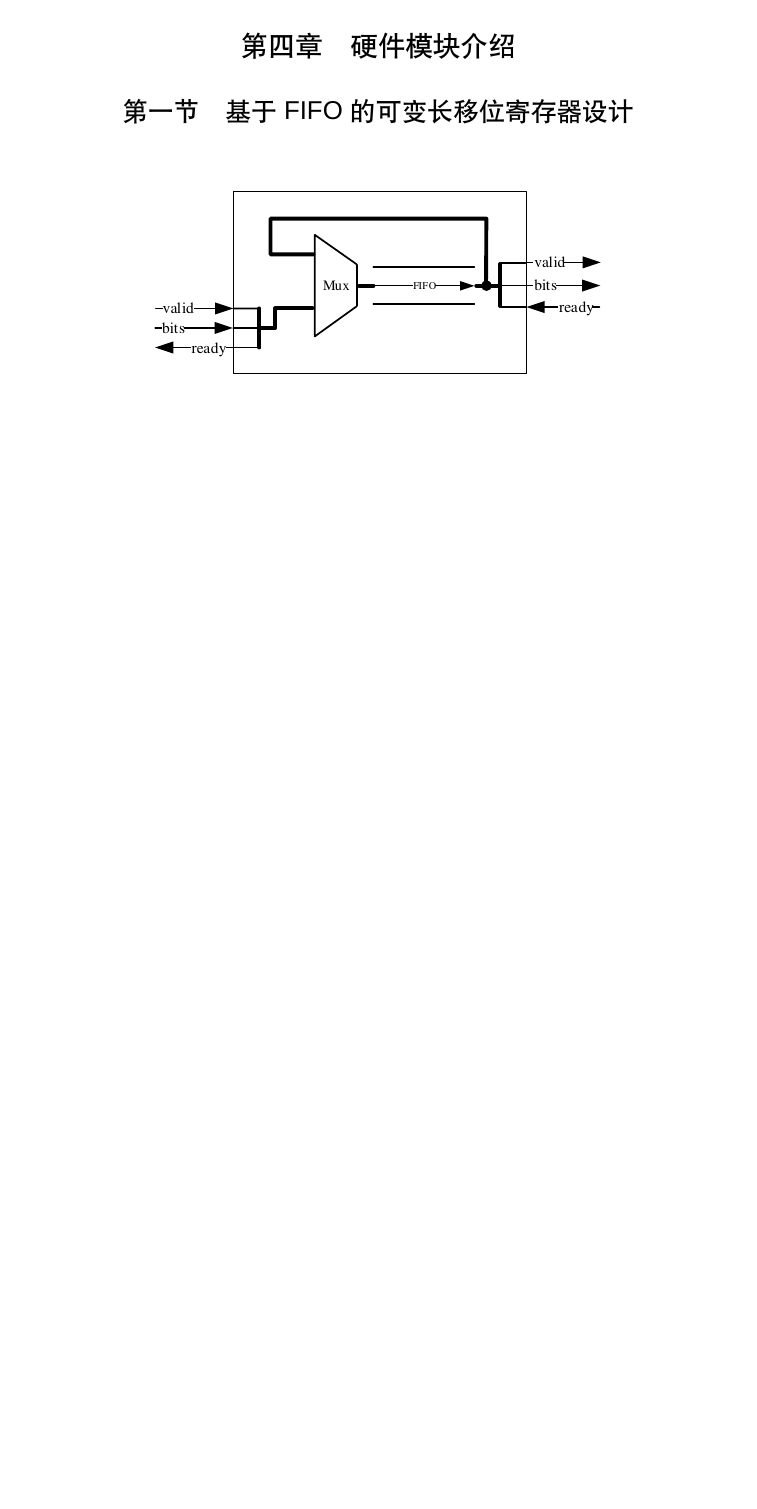
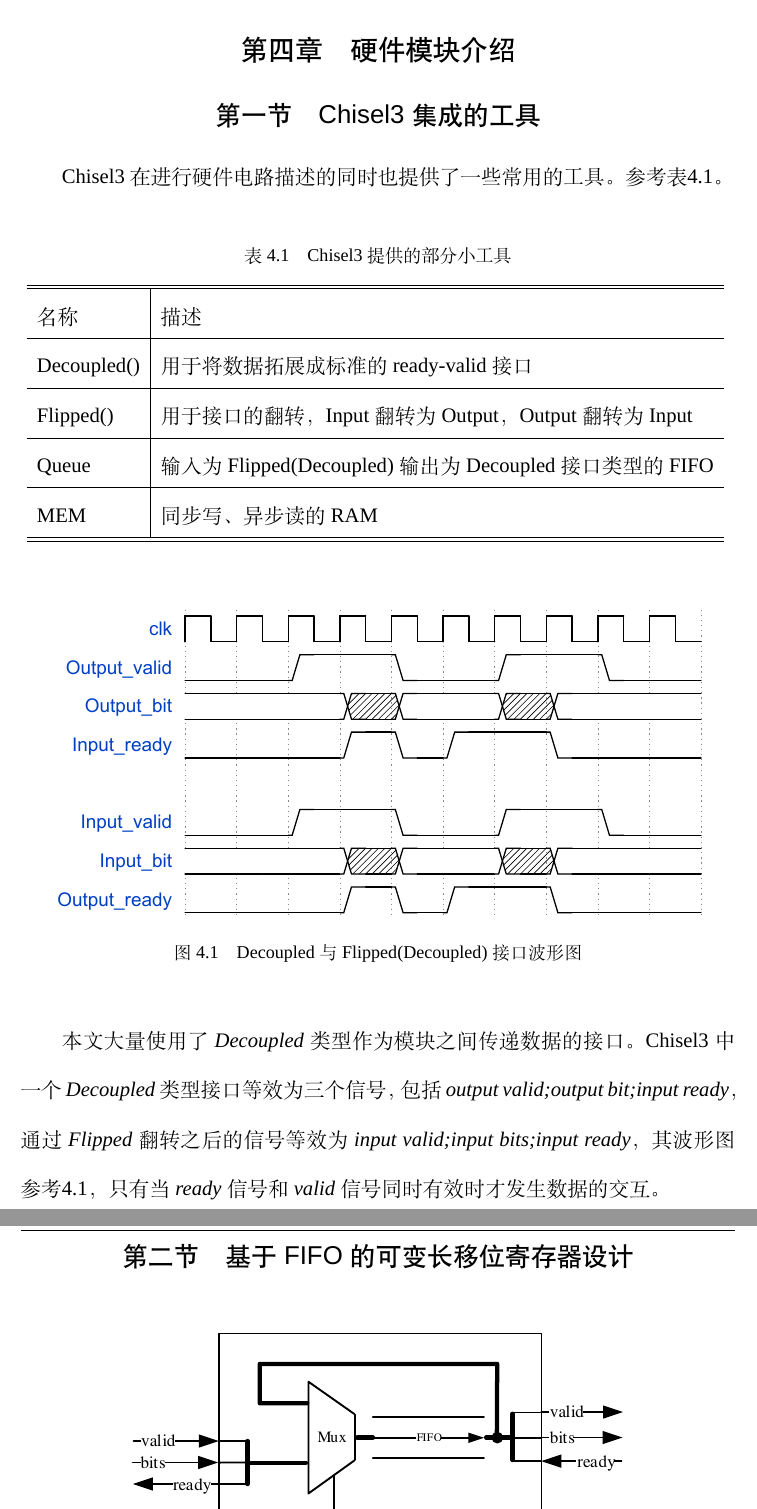
Before and after one commit to rgb000000/eyeriss-chisel3, a LaTeX thesis (paper/graduate_paper/swjtuthesis-1.1/main.tex, which reads paper/graduate_paper/swjtuthesis-1.1/chapters/4th-module.tex): part of page 32 of 48 before the commit and two parts of pages 32 and 33 of 50 after it, the two joined at a grey line, cut so that both start at the same text, the shorter picture padded with empty space. Compiled offline with XeLaTeX; a missing font is replaced by an installed copy or a similar font.

Commit message:
paper begian

```diff
--- a/paper/graduate_paper/swjtuthesis-1.1/chapters/4th-module.tex
+++ b/paper/graduate_paper/swjtuthesis-1.1/chapters/4th-module.tex
@@ -1,4 +1,35 @@
 \chapter{硬件模块介绍}
+\section{Chisel3集成的工具}
+Chisel3在进行硬件电路描述的同时也提供了一些常用的工具。参考表\ref{chisel-tool}。
+\begin{table}[h] %开始一个表格environment，表格的位置是h,here。
+    \centering
+    \caption{Chisel3提供的部分小工具} %显示表格的标题
+    \begin{tabular}{l|l} %设置了每一列的宽度，强制转换。
+    \hline
+    \hline
+    名称 & 描述 \\ %用&来分隔单元格的内容 \\表示进入下一行
+    \hline %画一个横线，下面的就都是一样了，这里一共有4行内容
+    Decoupled() & 用于将数据拓展成标准的ready-valid接口 \\
+    \hline %画一个横线，下面的就都是一样了，这里一共有4行内容
+    Flipped() & 用于接口的翻转，Input翻转为Output，Output翻转为Input \\
+    \hline
+    Queue & 输入为Flipped(Decoupled)输出为Decoupled接口类型的FIFO \\
+    \hline
+    MEM & 同步写、异步读的RAM \\
+    \hline
+    \hline
+    \end{tabular}
+    \label{chisel-tool}
+\end{table}
+\begin{figure}[h]
+    \centering
+    \includegraphics{../pdf/decoupled.pdf}\\
+    \caption{Decoupled与Flipped(Decoupled)接口波形图}
+    \label{decoupled_w}
+\end{figure}
+
+本文大量使用了\emph{Decoupled}类型作为模块之间传递数据的接口。Chisel3中一个\emph{Decoupled}类型接口等效为三个信号，包括\emph{output valid;output bit;input ready}，
+通过\emph{Flipped}翻转之后的信号等效为\emph{input valid;input bits;input ready}，其波形图参考\ref{decoupled_w}，只有当\emph{ready}信号和\emph{valid}信号同时有效时才发生数据的交互。
 
 \section{基于FIFO的可变长移位寄存器设计}
 \begin{figure}[h]
```
Also changed, not shown: paper/graduate_paper/swjtuthesis-1.1/chapters/2rd-tools.tex (+4 -4 lines), paper/graduate_paper/swjtuthesis-1.1/chapters/5th-simulate.tex (+15 -2 lines), paper/graduate_paper/swjtuthesis-1.1/pdf/PE.pdf, paper/graduate_paper/swjtuthesis-1.1/pdf/PEArray.pdf, paper/graduate_paper/swjtuthesis-1.1/pdf/decoupled.pdf (added), paper/graduate_paper/swjtuthesis-1.1/pdf/fifoshift.pdf, paper/graduate_paper/swjtuthesis-1.1/pdf/shift_k.pdf (added), paper/graduate_paper/swjtuthesis-1.1/chapters/4th-module.tex (9 more changed lines), 1 other file.
